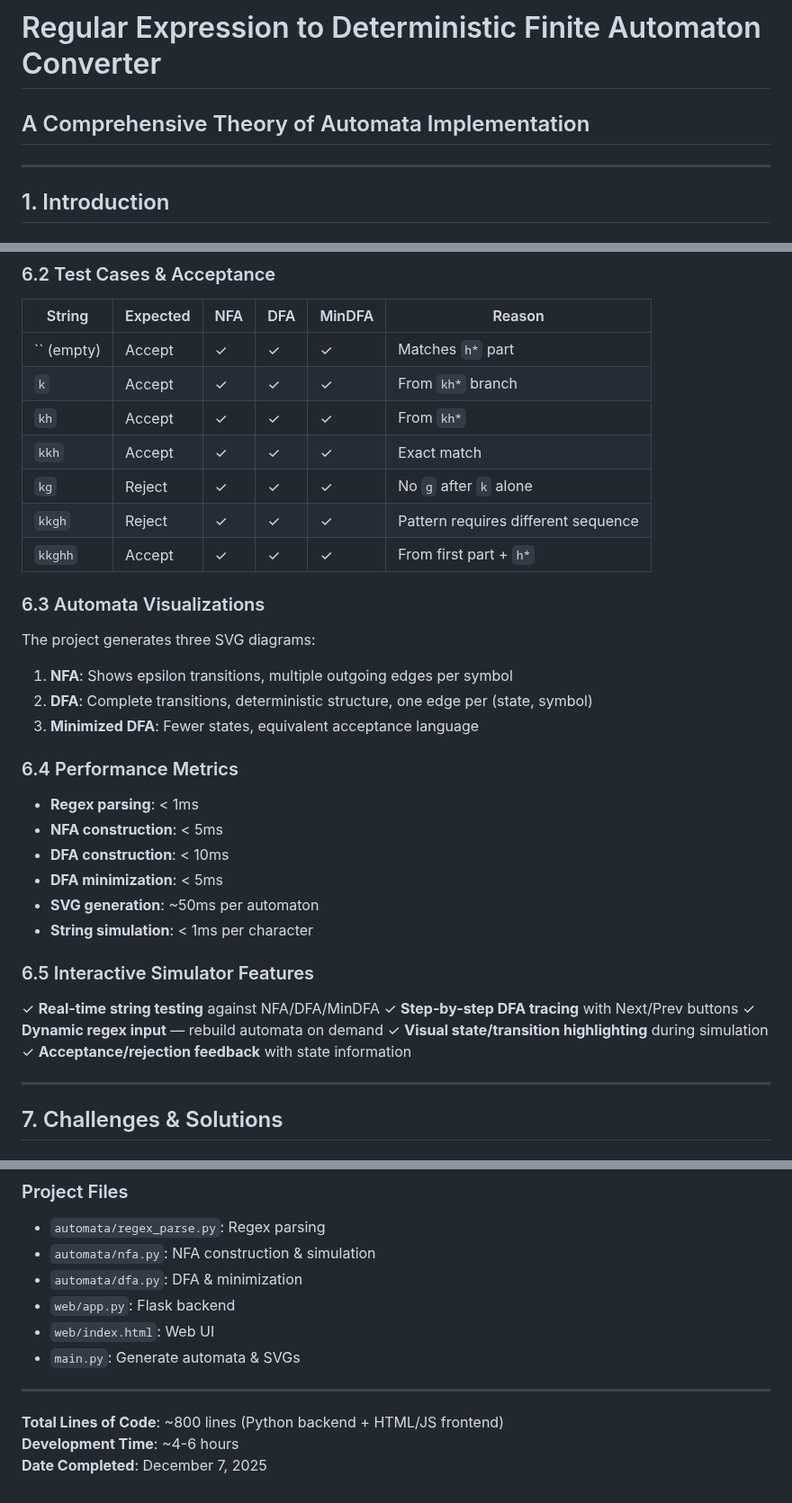
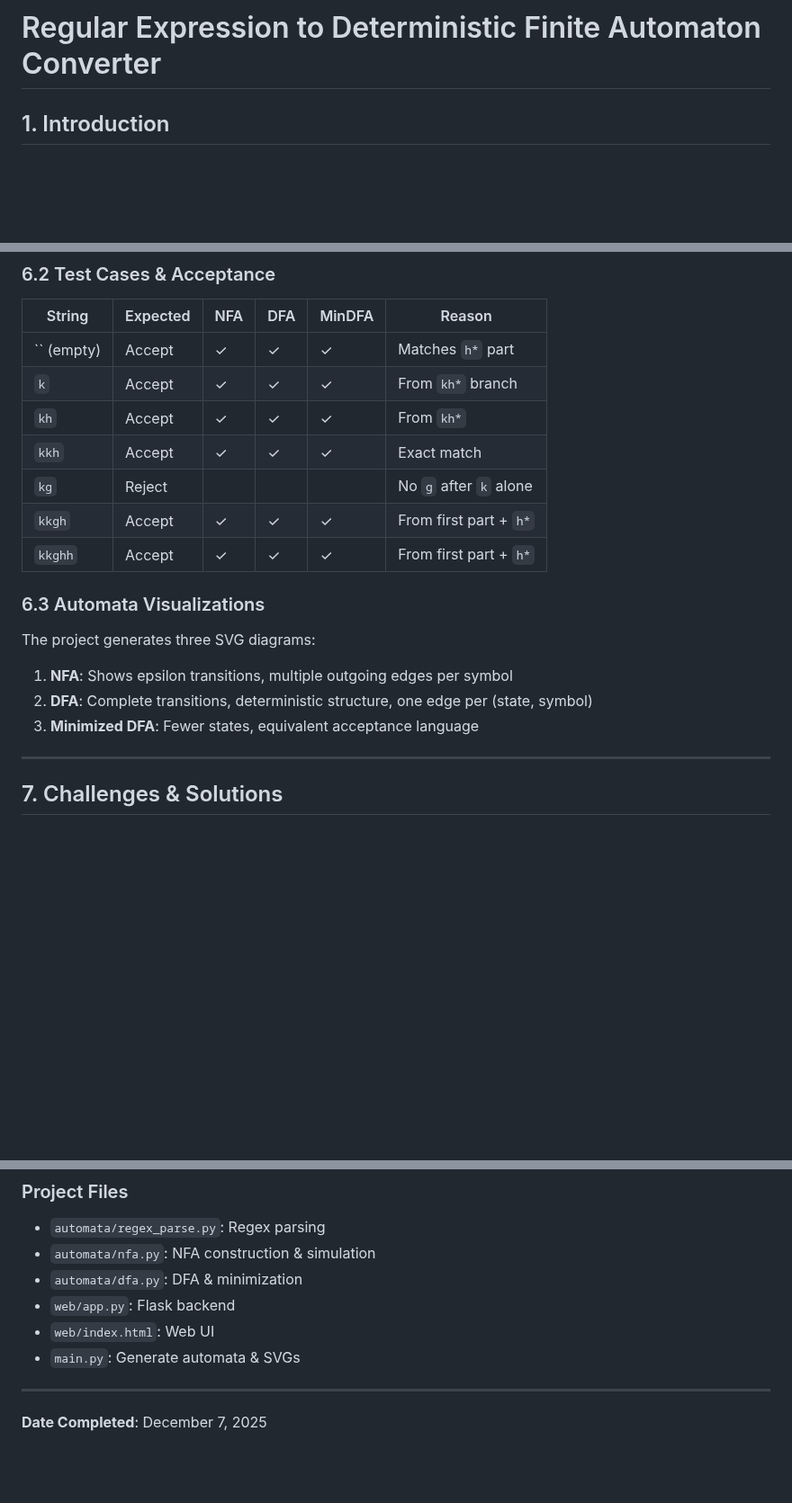
Before and after one commit to Jaffar-Kazmi/RE-to-NFA-to-DFA-Converter, a Markdown page: README.md, 3 parts joined by grey strips. Shown at 90% size. Drawn GitHub-style; blank space fills up the shorter version.

Commit message:
Revise README by removing performance and simulator sections
Removed sections on performance metrics and interactive simulator features from the README.

```diff
--- a/README.md
+++ b/README.md
@@ -1,7 +1,4 @@
 # Regular Expression to Deterministic Finite Automaton Converter
-## A Comprehensive Theory of Automata Implementation
-
----
 
 ## 1. Introduction
 
@@ -430,8 +425,8 @@ Response:
 | `k` | Accept | ✓ | ✓ | ✓ | From `kh*` branch |
 | `kh` | Accept | ✓ | ✓ | ✓ | From `kh*` |
 | `kkh` | Accept | ✓ | ✓ | ✓ | Exact match |
-| `kg` | Reject | ✓ | ✓ | ✓ | No `g` after `k` alone |
-| `kkgh` | Reject | ✓ | ✓ | ✓ | Pattern requires different sequence |
+| `kg` | Reject |   |   |   | No `g` after `k` alone |
+| `kkgh` | Accept | ✓ | ✓ | ✓ | From first part + `h*` |
 | `kkghh` | Accept | ✓ | ✓ | ✓ | From first part + `h*` |
 
 ### 6.3 Automata Visualizations
@@ -440,23 +435,6 @@ The project generates three SVG diagrams:
 1. **NFA**: Shows epsilon transitions, multiple outgoing edges per symbol
 2. **DFA**: Complete transitions, deterministic structure, one edge per (state, symbol)
 3. **Minimized DFA**: Fewer states, equivalent acceptance language
-
-### 6.4 Performance Metrics
-
-- **Regex parsing**: < 1ms
-- **NFA construction**: < 5ms
-- **DFA construction**: < 10ms
-- **DFA minimization**: < 5ms
-- **SVG generation**: ~50ms per automaton
-- **String simulation**: < 1ms per character
-
-### 6.5 Interactive Simulator Features
-
-✓ **Real-time string testing** against NFA/DFA/MinDFA
-✓ **Step-by-step DFA tracing** with Next/Prev buttons
-✓ **Dynamic regex input** — rebuild automata on demand
-✓ **Visual state/transition highlighting** during simulation
-✓ **Acceptance/rejection feedback** with state information
 
 ---
 
@@ -577,6 +555,4 @@ Then open `http://127.0.0.1:5000/`
 
 ---
 
-**Total Lines of Code**: ~800 lines (Python backend + HTML/JS frontend)
-**Development Time**: ~4-6 hours
 **Date Completed**: December 7, 2025
```
Also changed, not shown: other parts of README.md (+0 -2 lines).
